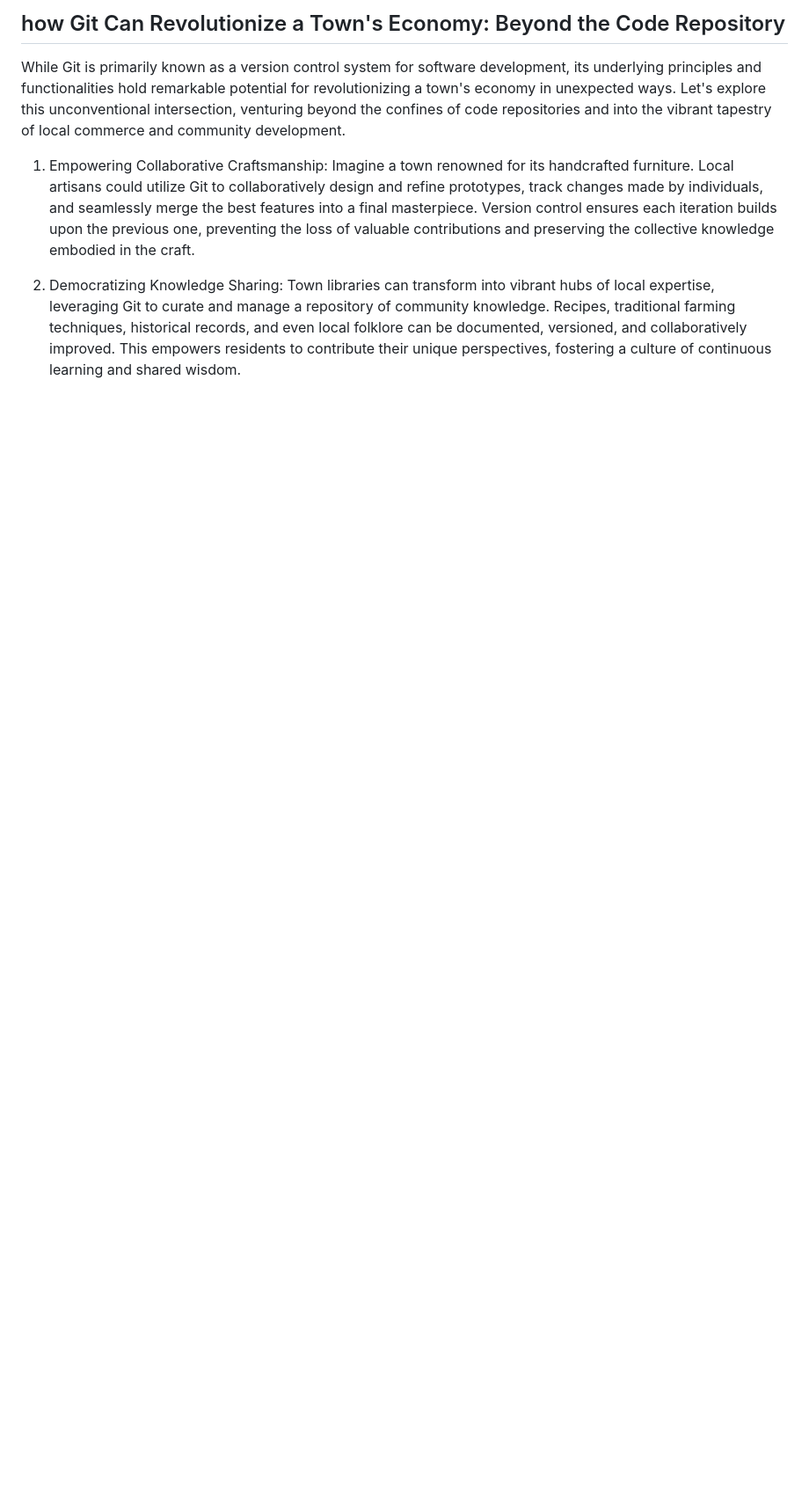
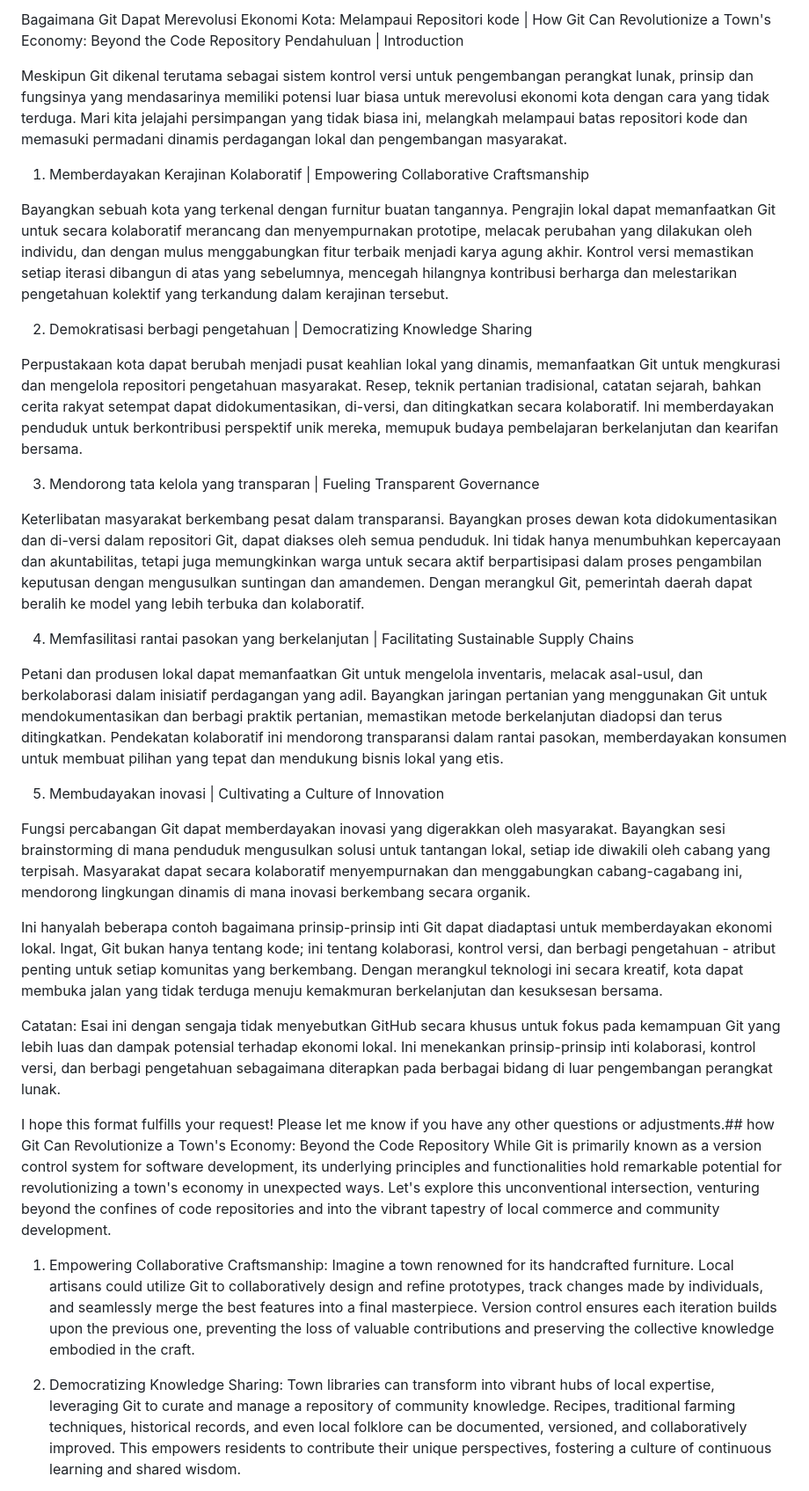
Before and after one commit to Morningstar88/X-Coin, a Markdown page: docs/TalkingToAIT/Smalltowngit.md, the part around the change. Shown at 88% size. GitHub-like rendering; blank space fills up the shorter version.

```diff
--- a/docs/TalkingToAIT/Smalltowngit.md
+++ b/docs/TalkingToAIT/Smalltowngit.md
@@ -1,4 +1,33 @@
-## how Git Can Revolutionize a Town's Economy: Beyond the Code Repository
+Bagaimana Git Dapat Merevolusi Ekonomi Kota: Melampaui Repositori kode | How Git Can Revolutionize a Town's Economy: Beyond the Code Repository
+Pendahuluan | Introduction
+
+Meskipun Git dikenal terutama sebagai sistem kontrol versi untuk pengembangan perangkat lunak, prinsip dan fungsinya yang mendasarinya memiliki potensi luar biasa untuk merevolusi ekonomi kota dengan cara yang tidak terduga. Mari kita jelajahi persimpangan yang tidak biasa ini, melangkah melampaui batas repositori kode dan memasuki permadani dinamis perdagangan lokal dan pengembangan masyarakat.
+
+1. Memberdayakan Kerajinan Kolaboratif | Empowering Collaborative Craftsmanship
+
+Bayangkan sebuah kota yang terkenal dengan furnitur buatan tangannya. Pengrajin lokal dapat memanfaatkan Git untuk secara kolaboratif merancang dan menyempurnakan prototipe, melacak perubahan yang dilakukan oleh individu, dan dengan mulus menggabungkan fitur terbaik menjadi karya agung akhir. Kontrol versi memastikan setiap iterasi dibangun di atas yang sebelumnya, mencegah hilangnya kontribusi berharga dan melestarikan pengetahuan kolektif yang terkandung dalam kerajinan tersebut.
+
+2. Demokratisasi berbagi pengetahuan | Democratizing Knowledge Sharing
+
+Perpustakaan kota dapat berubah menjadi pusat keahlian lokal yang dinamis, memanfaatkan Git untuk mengkurasi dan mengelola repositori pengetahuan masyarakat. Resep, teknik pertanian tradisional, catatan sejarah, bahkan cerita rakyat setempat dapat didokumentasikan, di-versi, dan ditingkatkan secara kolaboratif. Ini memberdayakan penduduk untuk berkontribusi perspektif unik mereka, memupuk budaya pembelajaran berkelanjutan dan kearifan bersama.
+
+3. Mendorong tata kelola yang transparan | Fueling Transparent Governance
+
+Keterlibatan masyarakat berkembang pesat dalam transparansi. Bayangkan proses dewan kota didokumentasikan dan di-versi dalam repositori Git, dapat diakses oleh semua penduduk. Ini tidak hanya menumbuhkan kepercayaan dan akuntabilitas, tetapi juga memungkinkan warga untuk secara aktif berpartisipasi dalam proses pengambilan keputusan dengan mengusulkan suntingan dan amandemen. Dengan merangkul Git, pemerintah daerah dapat beralih ke model yang lebih terbuka dan kolaboratif.
+
+4. Memfasilitasi rantai pasokan yang berkelanjutan | Facilitating Sustainable Supply Chains
+
+Petani dan produsen lokal dapat memanfaatkan Git untuk mengelola inventaris, melacak asal-usul, dan berkolaborasi dalam inisiatif perdagangan yang adil. Bayangkan jaringan pertanian yang menggunakan Git untuk mendokumentasikan dan berbagi praktik pertanian, memastikan metode berkelanjutan diadopsi dan terus ditingkatkan. Pendekatan kolaboratif ini mendorong transparansi dalam rantai pasokan, memberdayakan konsumen untuk membuat pilihan yang tepat dan mendukung bisnis lokal yang etis.
+
+5. Membudayakan inovasi | Cultivating a Culture of Innovation
+
+Fungsi percabangan Git dapat memberdayakan inovasi yang digerakkan oleh masyarakat. Bayangkan sesi brainstorming di mana penduduk mengusulkan solusi untuk tantangan lokal, setiap ide diwakili oleh cabang yang terpisah. Masyarakat dapat secara kolaboratif menyempurnakan dan menggabungkan cabang-cagabang ini, mendorong lingkungan dinamis di mana inovasi berkembang secara organik.
+
+Ini hanyalah beberapa contoh bagaimana prinsip-prinsip inti Git dapat diadaptasi untuk memberdayakan ekonomi lokal. Ingat, Git bukan hanya tentang kode; ini tentang kolaborasi, kontrol versi, dan berbagi pengetahuan - atribut penting untuk setiap komunitas yang berkembang. Dengan merangkul teknologi ini secara kreatif, kota dapat membuka jalan yang tidak terduga menuju kemakmuran berkelanjutan dan kesuksesan bersama.
+
+Catatan: Esai ini dengan sengaja tidak menyebutkan GitHub secara khusus untuk fokus pada kemampuan Git yang lebih luas dan dampak potensial terhadap ekonomi lokal. Ini menekankan prinsip-prinsip inti kolaborasi, kontrol versi, dan berbagi pengetahuan sebagaimana diterapkan pada berbagai bidang di luar pengembangan perangkat lunak.
+
+I hope this format fulfills your request! Please let me know if you have any other questions or adjustments.## how Git Can Revolutionize a Town's Economy: Beyond the Code Repository
 While Git is primarily known as a version control system for software development, its underlying principles and functionalities hold remarkable potential for revolutionizing a town's economy in unexpected ways. Let's explore this unconventional intersection, venturing beyond the confines of code repositories and into the vibrant tapestry of local commerce and community development.
 
 1. Empowering Collaborative Craftsmanship: Imagine a town renowned for its handcrafted furniture. Local artisans could utilize Git to collaboratively design and refine prototypes, track changes made by individuals, and seamlessly merge the best features into a final masterpiece. Version control ensures each iteration builds upon the previous one, preventing the loss of valuable contributions and preserving the collective knowledge embodied in the craft.
```
